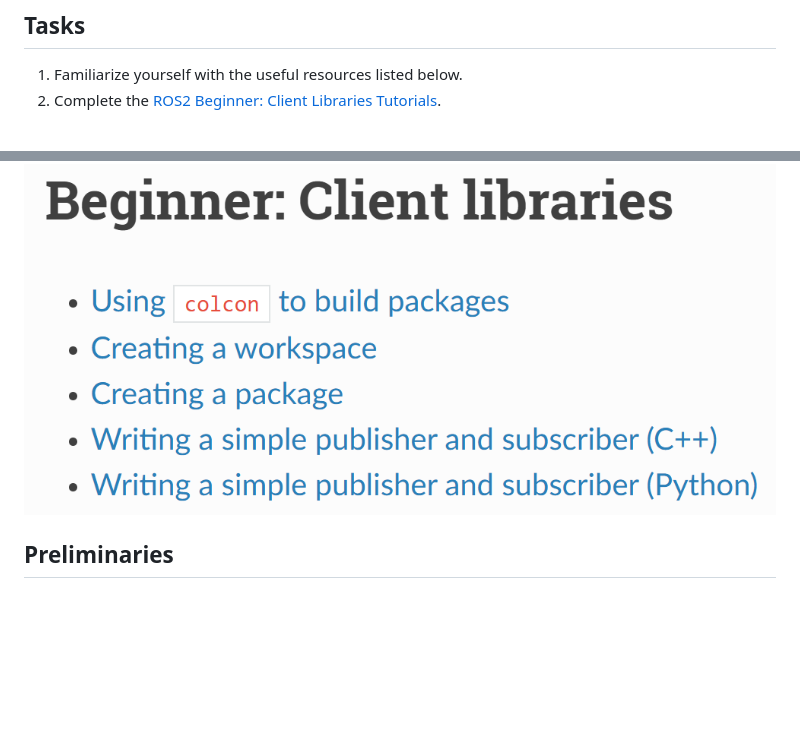
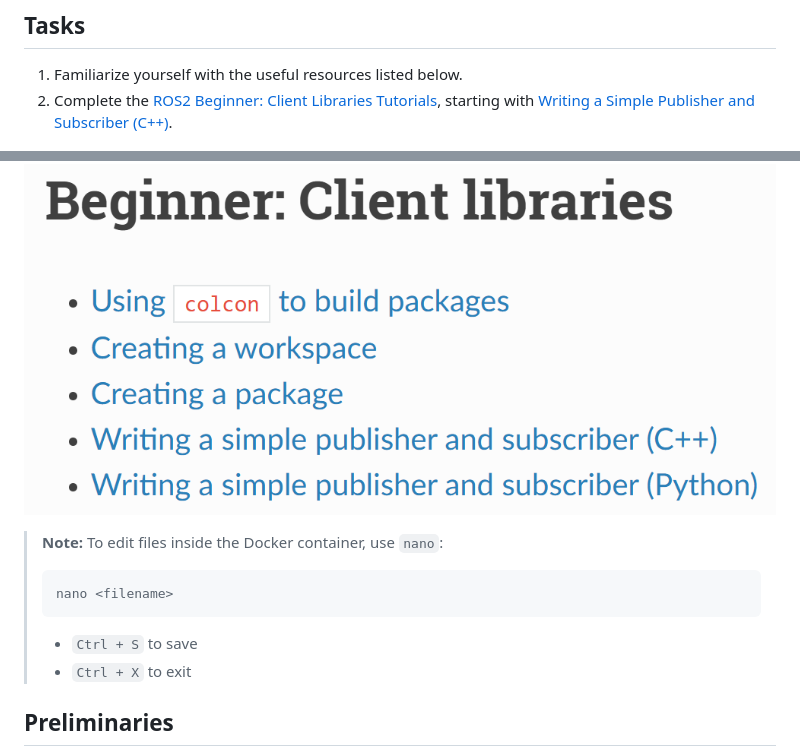
Before and after one commit to laurent-19/efac_labs, a Markdown page: doc/lab1/README.md, 2 parts joined by grey strips. Rendered like a GitHub page; blank space fills up the shorter version.

Commit message:
Add C++ pub/sub tutorial link and nano editor note

````diff
--- a/doc/lab1/README.md
+++ b/doc/lab1/README.md
@@ -5,9 +5,16 @@ This lab introduces you to the development environment and fundamental tools use
 
 ## Tasks
 1. Familiarize yourself with the useful resources listed below.
-2. Complete the [ROS2 Beginner: Client Libraries Tutorials](https://docs.ros.org/en/humble/Tutorials/Beginner-Client-Libraries.html).
+2. Complete the [ROS2 Beginner: Client Libraries Tutorials](https://docs.ros.org/en/humble/Tutorials/Beginner-Client-Libraries.html), starting with [Writing a Simple Publisher and Subscriber (C++)](https://docs.ros.org/en/humble/Tutorials/Beginner-Client-Libraries/Writing-A-Simple-Cpp-Publisher-And-Subscriber.html).
 
 ![ROS2 Beginner Client Libraries](../lab2/tutorial_ros.png)
+
+> **Note:** To edit files inside the Docker container, use `nano`:
+> ```bash
+> nano <filename>
+> ```
+> - `Ctrl + S` to save
+> - `Ctrl + X` to exit
 
 ## Preliminaries
 
````
